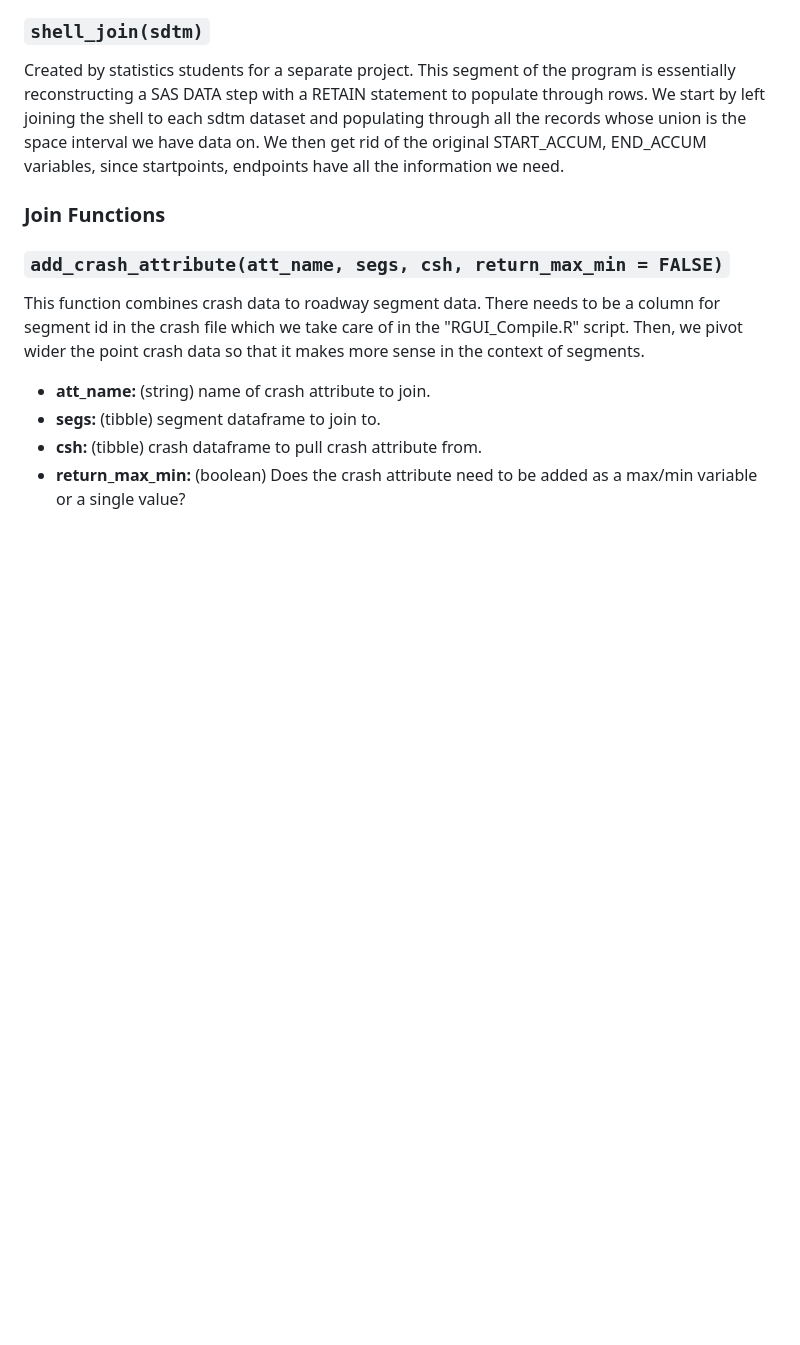
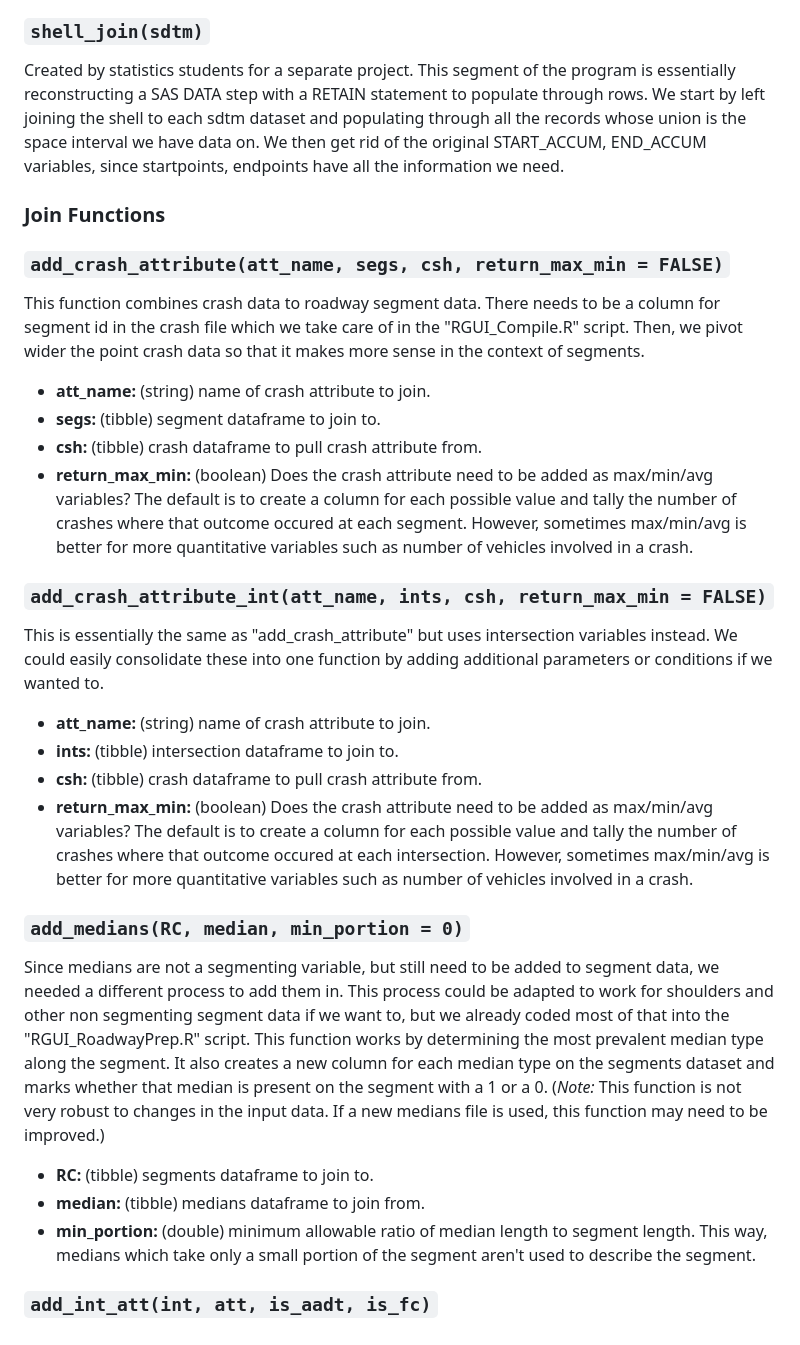
Before and after one commit to byu-transpolab/BYU-UDOT-Highway-Safety-Data-Prep-and-Report-Compiler, a Markdown page: README.md, the part around one of its changes. Drawn GitHub-style; blank space fills up the shorter version.

Commit message:
more readme updates

```diff
--- a/README.md
+++ b/README.md
@@ -112,4 +112,19 @@ This function combines crash data to roadway segment data. There needs to be a c
 - **att_name:** (string) name of crash attribute to join.
 - **segs:** (tibble) segment dataframe to join to.
 - **csh:** (tibble) crash dataframe to pull crash attribute from.
-- **return_max_min:** (boolean) Does the crash attribute need to be added as a max/min variable or a single value?
+- **return_max_min:** (boolean) Does the crash attribute need to be added as max/min/avg variables? The default is to create a column for each possible value and tally the number of crashes where that outcome occured at each segment. However, sometimes max/min/avg is better for more quantitative variables such as number of vehicles involved in a crash.
+
+### `add_crash_attribute_int(att_name, ints, csh, return_max_min = FALSE)`
+This is essentially the same as "add_crash_attribute" but uses intersection variables instead. We could easily consolidate these into one function by adding additional parameters or conditions if we wanted to.
+- **att_name:** (string) name of crash attribute to join.
+- **ints:** (tibble) intersection dataframe to join to.
+- **csh:** (tibble) crash dataframe to pull crash attribute from.
+- **return_max_min:** (boolean) Does the crash attribute need to be added as max/min/avg variables? The default is to create a column for each possible value and tally the number of crashes where that outcome occured at each intersection. However, sometimes max/min/avg is better for more quantitative variables such as number of vehicles involved in a crash.
+
+### `add_medians(RC, median, min_portion = 0)`
+Since medians are not a segmenting variable, but still need to be added to segment data, we needed a different process to add them in. This process could be adapted to work for shoulders and other non segmenting segment data if we want to, but we already coded most of that into the "RGUI_RoadwayPrep.R" script. This function works by determining the most prevalent median type along the segment. It also creates a new column for each median type on the segments dataset and marks whether that median is present on the segment with a 1 or a 0. (*Note:* This function is not very robust to changes in the input data. If a new medians file is used, this function may need to be improved.)
+- **RC:** (tibble) segments dataframe to join to.
+- **median:** (tibble) medians dataframe to join from.
+- **min_portion:** (double) minimum allowable ratio of median length to segment length. This way, medians which take only a small portion of the segment aren't used to describe the segment.
+
+### `add_int_att(int, att, is_aadt, is_fc)`
```
Also changed, not shown: other parts of README.md (+1 -1 lines).
